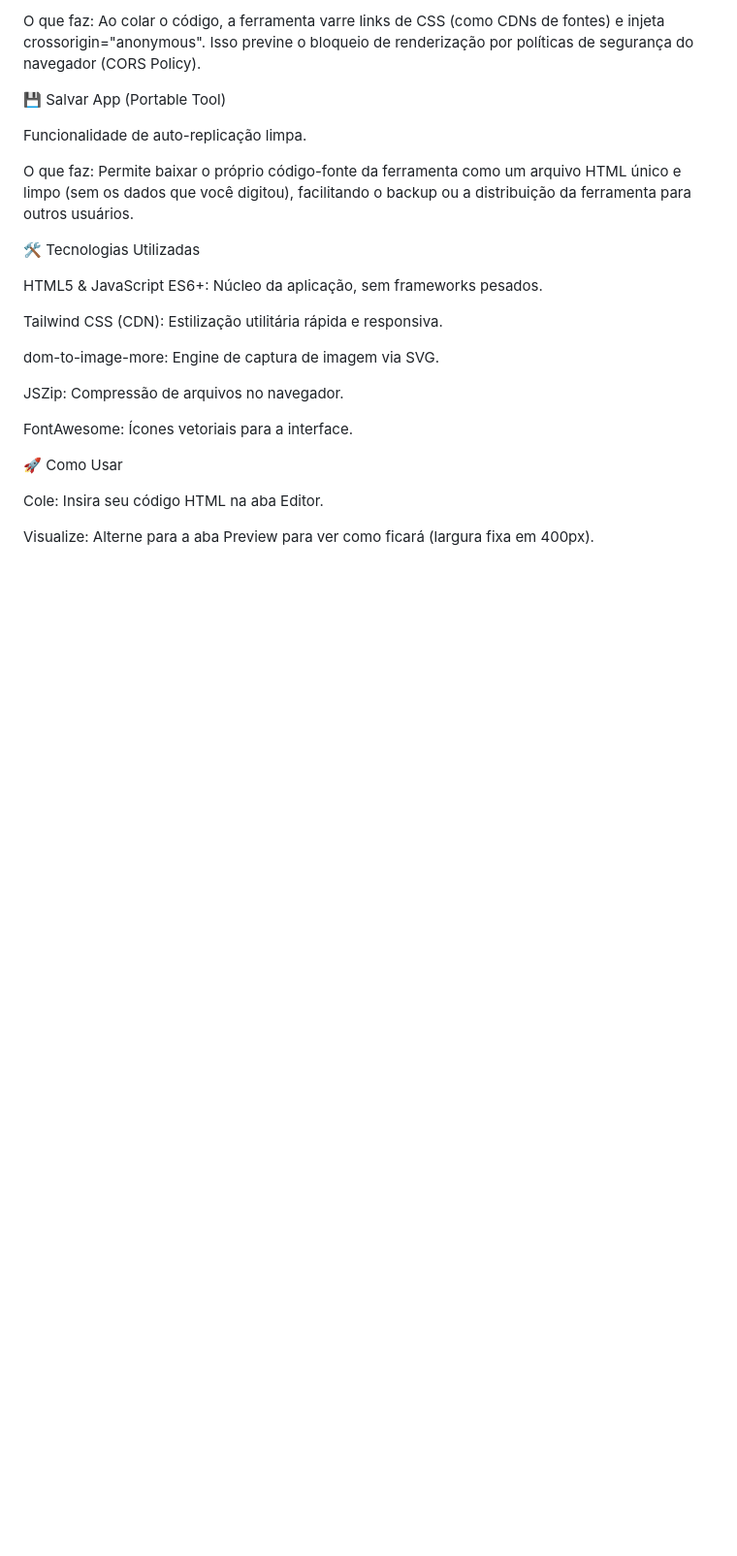
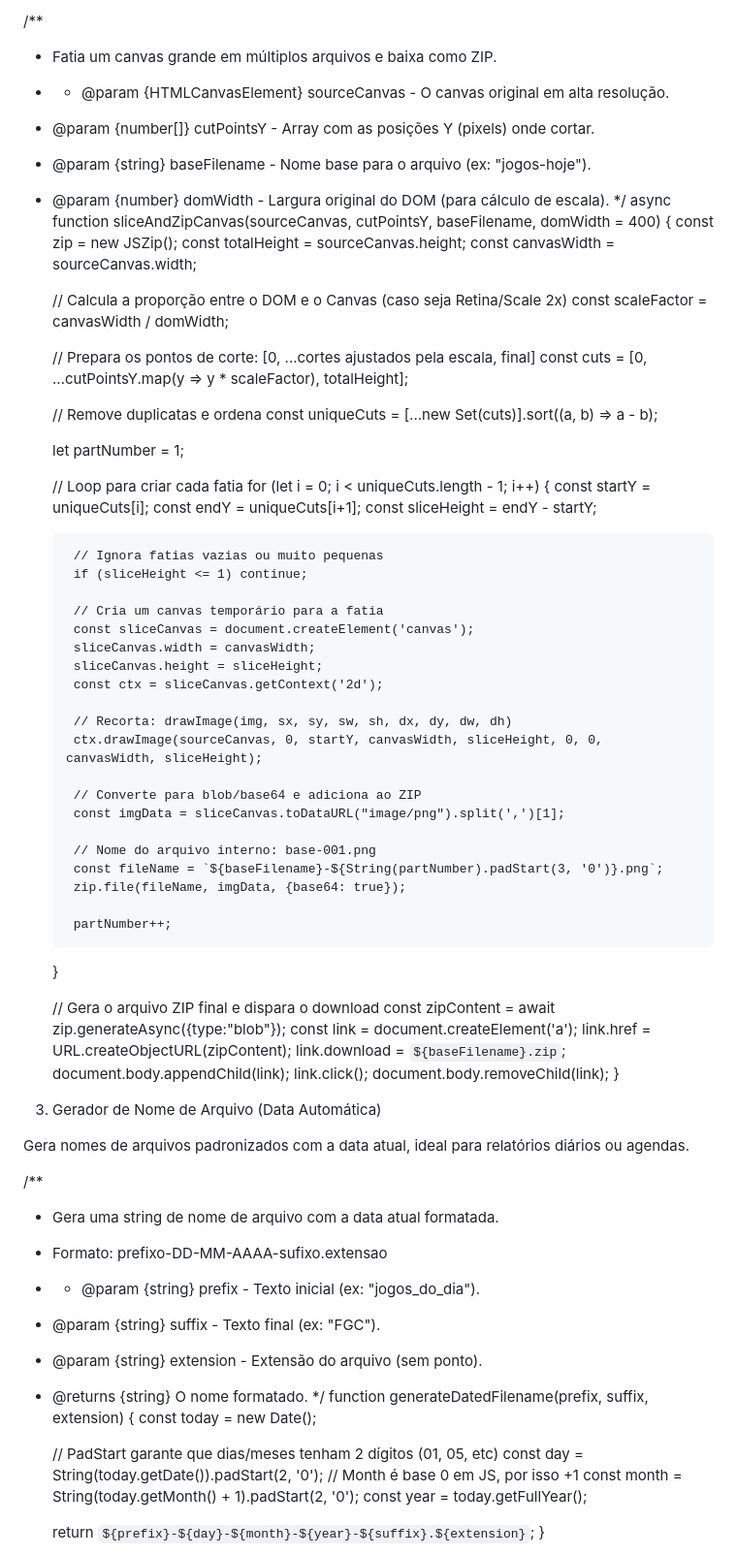
Before and after one commit to fernangcortes/html-to-png, a Markdown page: README.md, the part around one of its changes. Shown at 97% size. Drawn GitHub-style; blank space fills up the shorter version.

```diff
--- a/README.md
+++ b/README.md
@@ -50,26 +82,88 @@ Sistema de injeção automática de atributos de segurança.
 
-O que faz: Ao colar o código, a ferramenta varre links de CSS (como CDNs de fontes) e injeta crossorigin="anonymous". Isso previne o bloqueio de renderização por políticas de segurança do navegador (CORS Policy).
+/**
+ * Fatia um canvas grande em múltiplos arquivos e baixa como ZIP.
+ * * @param {HTMLCanvasElement} sourceCanvas - O canvas original em alta resolução.
+ * @param {number[]} cutPointsY - Array com as posições Y (pixels) onde cortar.
+ * @param {string} baseFilename - Nome base para o arquivo (ex: "jogos-hoje").
+ * @param {number} domWidth - Largura original do DOM (para cálculo de escala).
+ */
+async function sliceAndZipCanvas(sourceCanvas, cutPointsY, baseFilename, domWidth = 400) {
+    const zip = new JSZip();
+    const totalHeight = sourceCanvas.height;
+    const canvasWidth = sourceCanvas.width;
 
-💾 Salvar App (Portable Tool)
+    // Calcula a proporção entre o DOM e o Canvas (caso seja Retina/Scale 2x)
+    const scaleFactor = canvasWidth / domWidth;
 
-Funcionalidade de auto-replicação limpa.
+    // Prepara os pontos de corte: [0, ...cortes ajustados pela escala, final]
+    const cuts = [0, ...cutPointsY.map(y => y * scaleFactor), totalHeight];
 
-O que faz: Permite baixar o próprio código-fonte da ferramenta como um arquivo HTML único e limpo (sem os dados que você digitou), facilitando o backup ou a distribuição da ferramenta para outros usuários.
+    // Remove duplicatas e ordena
+    const uniqueCuts = [...new Set(cuts)].sort((a, b) => a - b);
 
-🛠️ Tecnologias Utilizadas
+    let partNumber = 1;
 
-HTML5 & JavaScript ES6+: Núcleo da aplicação, sem frameworks pesados.
+    // Loop para criar cada fatia
+    for (let i = 0; i < uniqueCuts.length - 1; i++) {
+        const startY = uniqueCuts[i];
+        const endY = uniqueCuts[i+1];
+        const sliceHeight = endY - startY;
 
-Tailwind CSS (CDN): Estilização utilitária rápida e responsiva.
+        // Ignora fatias vazias ou muito pequenas
+        if (sliceHeight <= 1) continue;
 
-dom-to-image-more: Engine de captura de imagem via SVG.
+        // Cria um canvas temporário para a fatia
+        const sliceCanvas = document.createElement('canvas');
+        sliceCanvas.width = canvasWidth;
+        sliceCanvas.height = sliceHeight;
+        const ctx = sliceCanvas.getContext('2d');
 
-JSZip: Compressão de arquivos no navegador.
+        // Recorta: drawImage(img, sx, sy, sw, sh, dx, dy, dw, dh)
+        ctx.drawImage(sourceCanvas, 0, startY, canvasWidth, sliceHeight, 0, 0, canvasWidth, sliceHeight);
 
-FontAwesome: Ícones vetoriais para a interface.
+        // Converte para blob/base64 e adiciona ao ZIP
+        const imgData = sliceCanvas.toDataURL("image/png").split(',')[1];
 
-🚀 Como Usar
+        // Nome do arquivo interno: base-001.png
+        const fileName = `${baseFilename}-${String(partNumber).padStart(3, '0')}.png`;
+        zip.file(fileName, imgData, {base64: true});
 
-Cole: Insira seu código HTML na aba Editor.
+        partNumber++;
+    }
 
-Visualize: Alterne para a aba Preview para ver como ficará (largura fixa em 400px).
+    // Gera o arquivo ZIP final e dispara o download
+    const zipContent = await zip.generateAsync({type:"blob"});
+    const link = document.createElement('a');
+    link.href = URL.createObjectURL(zipContent);
+    link.download = `${baseFilename}.zip`;
+    document.body.appendChild(link);
+    link.click();
+    document.body.removeChild(link);
+}
+
+
+3. Gerador de Nome de Arquivo (Data Automática)
+
+Gera nomes de arquivos padronizados com a data atual, ideal para relatórios diários ou agendas.
+
+/**
+ * Gera uma string de nome de arquivo com a data atual formatada.
+ * Formato: prefixo-DD-MM-AAAA-sufixo.extensao
+ * * @param {string} prefix - Texto inicial (ex: "jogos_do_dia").
+ * @param {string} suffix - Texto final (ex: "FGC").
+ * @param {string} extension - Extensão do arquivo (sem ponto).
+ * @returns {string} O nome formatado.
+ */
+function generateDatedFilename(prefix, suffix, extension) {
+    const today = new Date();
+
+    // PadStart garante que dias/meses tenham 2 dígitos (01, 05, etc)
+    const day = String(today.getDate()).padStart(2, '0');
+    // Month é base 0 em JS, por isso +1
+    const month = String(today.getMonth() + 1).padStart(2, '0');
+    const year = today.getFullYear();
+
+    return `${prefix}-${day}-${month}-${year}-${suffix}.${extension}`;
+}
+
+
```
Also changed, not shown: other parts of README.md (+108 -30 lines).
